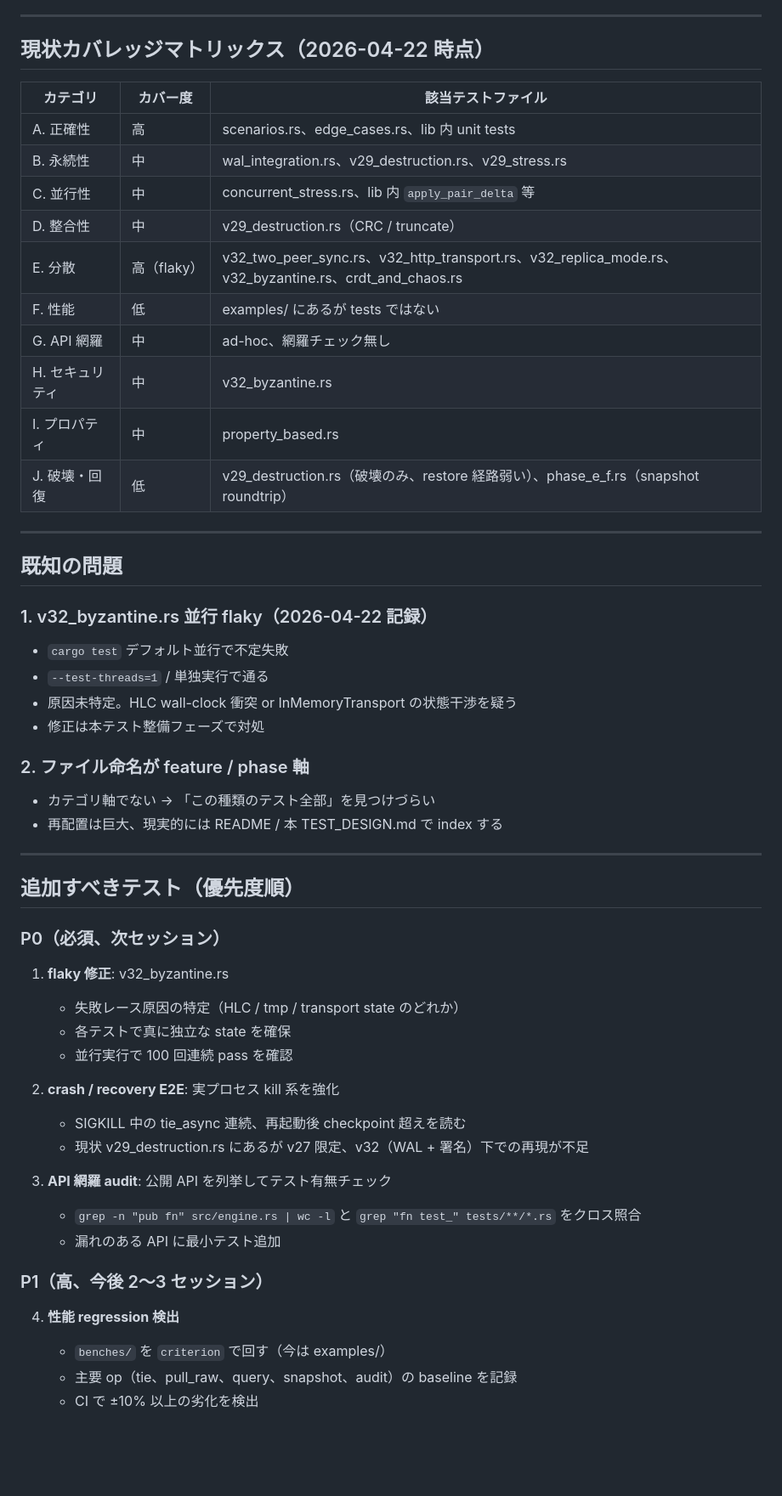
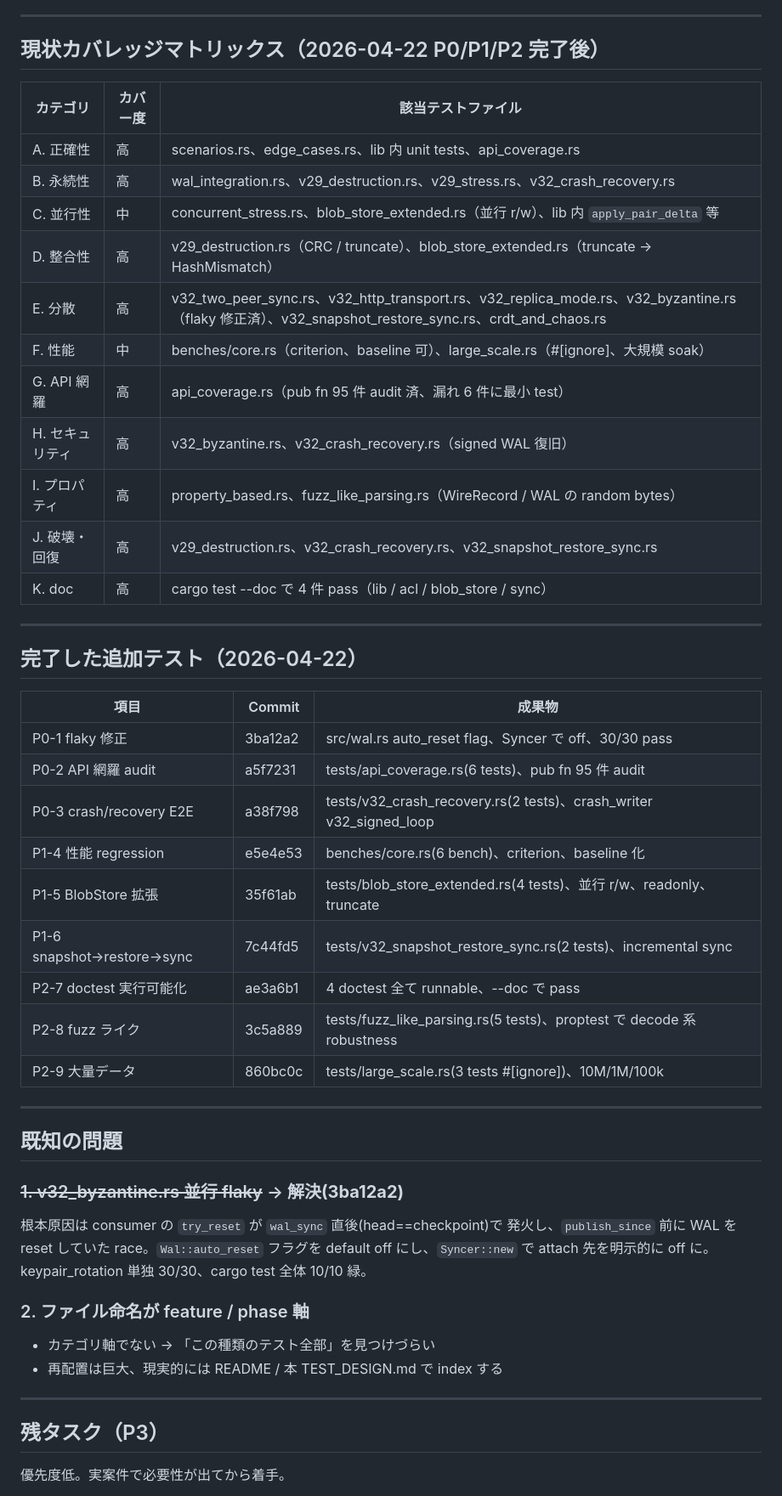
Before and after one commit to Mutafika/enchudb, a Markdown page: TEST_DESIGN.md, the part around one of its changes. Shown at 85% size. Rendered like a GitHub page; blank space fills up the shorter version.

```diff
--- a/TEST_DESIGN.md
+++ b/TEST_DESIGN.md
@@ -82,30 +82,47 @@ DB として成立するための **網羅的テスト体系**を設計する。
 
 ---
 
-## 現状カバレッジマトリックス（2026-04-22 時点）
+## 現状カバレッジマトリックス（2026-04-22 P0/P1/P2 完了後）
 
 | カテゴリ | カバー度 | 該当テストファイル |
 |---|---|---|
-| A. 正確性 | 高 | scenarios.rs、edge_cases.rs、lib 内 unit tests |
-| B. 永続性 | 中 | wal_integration.rs、v29_destruction.rs、v29_stress.rs |
-| C. 並行性 | 中 | concurrent_stress.rs、lib 内 `apply_pair_delta` 等 |
-| D. 整合性 | 中 | v29_destruction.rs（CRC / truncate） |
-| E. 分散 | 高（flaky） | v32_two_peer_sync.rs、v32_http_transport.rs、v32_replica_mode.rs、v32_byzantine.rs、crdt_and_chaos.rs |
-| F. 性能 | 低 | examples/ にあるが tests ではない |
-| G. API 網羅 | 中 | ad-hoc、網羅チェック無し |
-| H. セキュリティ | 中 | v32_byzantine.rs |
-| I. プロパティ | 中 | property_based.rs |
-| J. 破壊・回復 | 低 | v29_destruction.rs（破壊のみ、restore 経路弱い）、phase_e_f.rs（snapshot roundtrip） |
+| A. 正確性 | 高 | scenarios.rs、edge_cases.rs、lib 内 unit tests、api_coverage.rs |
+| B. 永続性 | 高 | wal_integration.rs、v29_destruction.rs、v29_stress.rs、v32_crash_recovery.rs |
+| C. 並行性 | 中 | concurrent_stress.rs、blob_store_extended.rs（並行 r/w）、lib 内 `apply_pair_delta` 等 |
+| D. 整合性 | 高 | v29_destruction.rs（CRC / truncate）、blob_store_extended.rs（truncate → HashMismatch） |
+| E. 分散 | 高 | v32_two_peer_sync.rs、v32_http_transport.rs、v32_replica_mode.rs、v32_byzantine.rs（flaky 修正済）、v32_snapshot_restore_sync.rs、crdt_and_chaos.rs |
+| F. 性能 | 中 | benches/core.rs（criterion、baseline 可）、large_scale.rs（#[ignore]、大規模 soak） |
+| G. API 網羅 | 高 | api_coverage.rs（pub fn 95 件 audit 済、漏れ 6 件に最小 test） |
+| H. セキュリティ | 高 | v32_byzantine.rs、v32_crash_recovery.rs（signed WAL 復旧） |
+| I. プロパティ | 高 | property_based.rs、fuzz_like_parsing.rs（WireRecord / WAL の random bytes） |
+| J. 破壊・回復 | 高 | v29_destruction.rs、v32_crash_recovery.rs、v32_snapshot_restore_sync.rs |
+| K. doc | 高 | cargo test --doc で 4 件 pass（lib / acl / blob_store / sync） |
+
+---
+
+## 完了した追加テスト（2026-04-22）
+
+| 項目 | Commit | 成果物 |
+|---|---|---|
+| P0-1 flaky 修正 | 3ba12a2 | src/wal.rs auto_reset flag、Syncer で off、30/30 pass |
+| P0-2 API 網羅 audit | a5f7231 | tests/api_coverage.rs(6 tests)、pub fn 95 件 audit |
+| P0-3 crash/recovery E2E | a38f798 | tests/v32_crash_recovery.rs(2 tests)、crash_writer v32_signed_loop |
+| P1-4 性能 regression | e5e4e53 | benches/core.rs(6 bench)、criterion、baseline 化 |
+| P1-5 BlobStore 拡張 | 35f61ab | tests/blob_store_extended.rs(4 tests)、並行 r/w、readonly、truncate |
+| P1-6 snapshot→restore→sync | 7c44fd5 | tests/v32_snapshot_restore_sync.rs(2 tests)、incremental sync |
+| P2-7 doctest 実行可能化 | ae3a6b1 | 4 doctest 全て runnable、--doc で pass |
+| P2-8 fuzz ライク | 3c5a889 | tests/fuzz_like_parsing.rs(5 tests)、proptest で decode 系 robustness |
+| P2-9 大量データ | 860bc0c | tests/large_scale.rs(3 tests #[ignore])、10M/1M/100k |
 
 ---
 
 ## 既知の問題
 
-### 1. v32_byzantine.rs 並行 flaky（2026-04-22 記録）
-- `cargo test` デフォルト並行で不定失敗
-- `--test-threads=1` / 単独実行で通る
-- 原因未特定。HLC wall-clock 衝突 or InMemoryTransport の状態干渉を疑う
-- 修正は本テスト整備フェーズで対処
+### ~~1. v32_byzantine.rs 並行 flaky~~ → **解決(3ba12a2)**
+根本原因は consumer の `try_reset` が `wal_sync` 直後(head==checkpoint)で
+発火し、`publish_since` 前に WAL を reset していた race。`Wal::auto_reset`
+フラグを default off にし、`Syncer::new` で attach 先を明示的に off に。
+keypair_rotation 単独 30/30、cargo test 全体 10/10 緑。
 
 ### 2. ファイル命名が feature / phase 軸
 - カテゴリ軸でない → 「この種類のテスト全部」を見つけづらい
@@ -113,25 +130,7 @@ DB として成立するための **網羅的テスト体系**を設計する。
 
 ---
 
-## 追加すべきテスト（優先度順）
+## 残タスク（P3）
 
-### P0（必須、次セッション）
-1. **flaky 修正**: v32_byzantine.rs
-   - 失敗レース原因の特定（HLC / tmp / transport state のどれか）
-   - 各テストで真に独立な state を確保
-   - 並行実行で 100 回連続 pass を確認
+優先度低。実案件で必要性が出てから着手。
 
-2. **crash / recovery E2E**: 実プロセス kill 系を強化
-   - SIGKILL 中の tie_async 連続、再起動後 checkpoint 超えを読む
-   - 現状 v29_destruction.rs にあるが v27 限定、v32（WAL + 署名）下での再現が不足
-
-3. **API 網羅 audit**: 公開 API を列挙してテスト有無チェック
-   - `grep -n "pub fn" src/engine.rs | wc -l` と `grep "fn test_" tests/**/*.rs` をクロス照合
-   - 漏れのある API に最小テスト追加
-
-### P1（高、今後 2〜3 セッション）
-4. **性能 regression 検出**
-   - `benches/` を `criterion` で回す（今は examples/）
-   - 主要 op（tie、pull_raw、query、snapshot、audit）の baseline を記録
-   - CI で ±10% 以上の劣化を検出
-
```
Also changed, not shown: other parts of TEST_DESIGN.md (+19 -40 lines).
